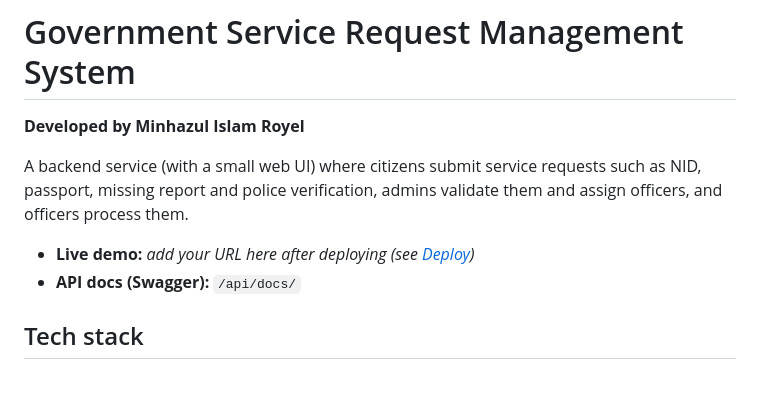
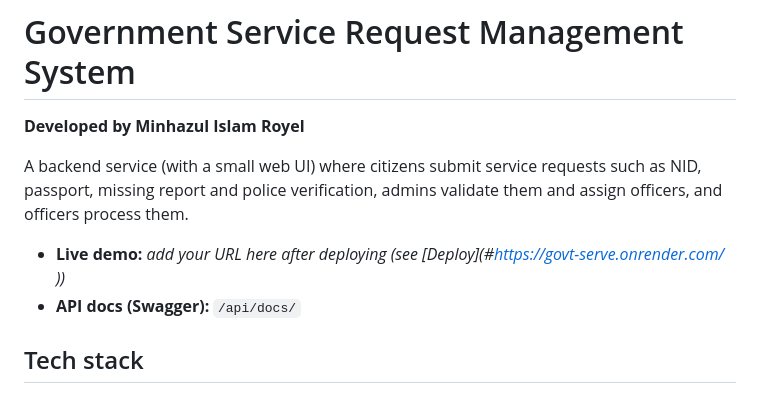
Before and after one commit to RoaringRoyel/govt-serve, a Markdown page: README.md, the part around the change. Rendered like a GitHub page.

Commit message:
deploy link updated

```diff
--- a/README.md
+++ b/README.md
@@ -5,7 +5,7 @@
 A backend service (with a small web UI) where citizens submit service requests such as NID, passport, missing
 report and police verification, admins validate them and assign officers, and officers process them.
 
-- **Live demo:** _add your URL here after deploying (see [Deploy](#deploy-make-it-live))_
+- **Live demo:** _add your URL here after deploying (see [Deploy](#[https://govt-serve.onrender.com/ ]()))_
 - **API docs (Swagger):** `/api/docs/`
 
 ## Tech stack
```
